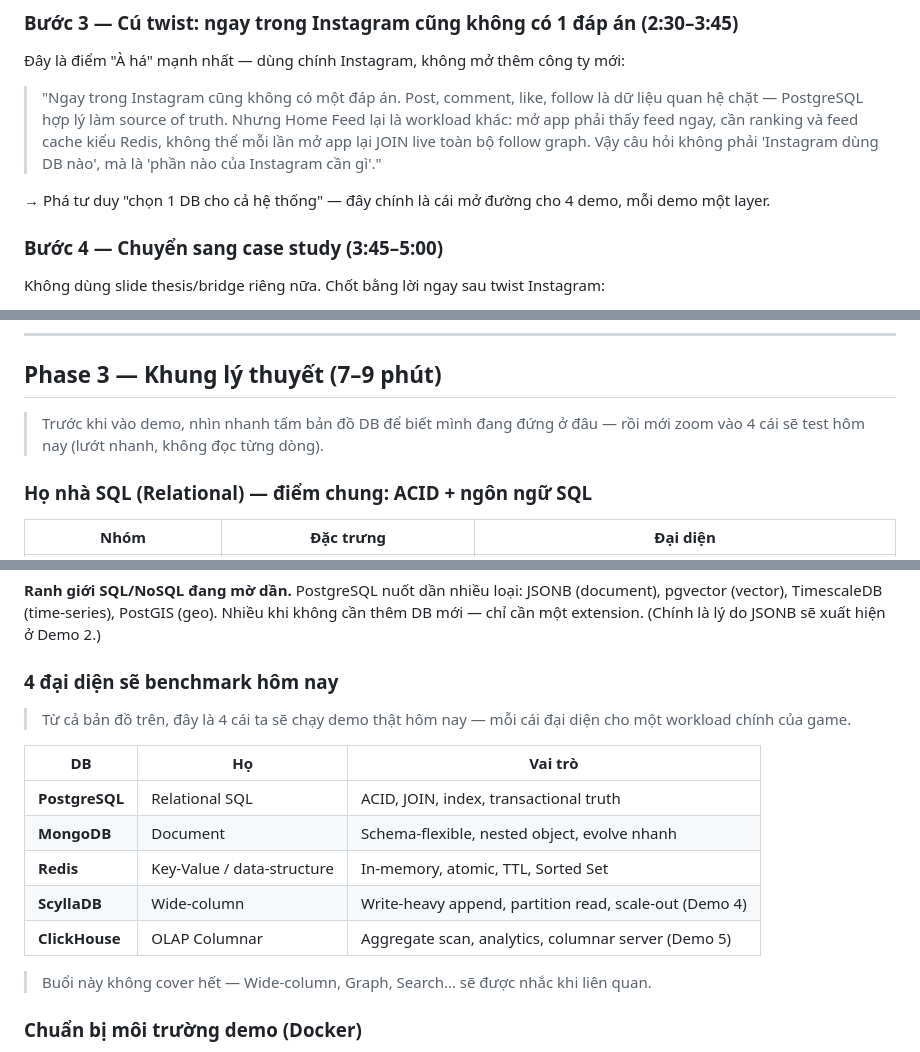
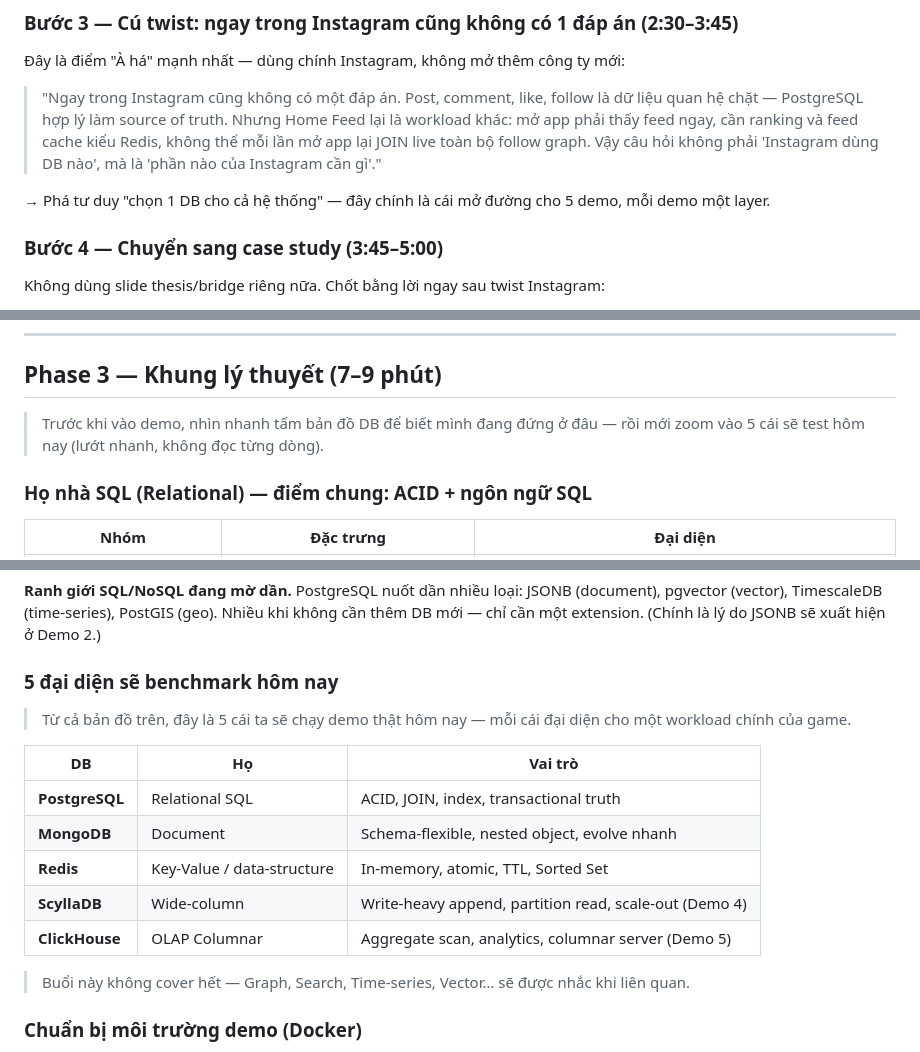
Before and after one commit to truongphba/sql-vs-nosql-talk, a Markdown page: pixiland-db-talk.md, 3 parts joined by grey strips. GitHub-like rendering.

Commit message:
script: sync demo count with slides (4 -> 5 demos)
Fix stale '4 demo / 4 đại diện / 4 cái / demo:1..4' references, drop
Wide-column from the 'not covered' list (it is Demo 4), and align the
closing 'đo, đừng đoán' line with the slide payoff wording.

```diff
--- a/pixiland-db-talk.md
+++ b/pixiland-db-talk.md
@@ -59,7 +59,7 @@ Khoảng lặng 10–15 giây để mọi người đoán lý do. Sau đó revea
 
 > "Ngay trong Instagram cũng không có một đáp án. Post, comment, like, follow là dữ liệu quan hệ chặt — PostgreSQL hợp lý làm source of truth. Nhưng Home Feed lại là workload khác: mở app phải thấy feed ngay, cần ranking và feed cache kiểu Redis, không thể mỗi lần mở app lại JOIN live toàn bộ follow graph. Vậy câu hỏi không phải 'Instagram dùng DB nào', mà là 'phần nào của Instagram cần gì'."
 
-→ Phá tư duy "chọn 1 DB cho cả hệ thống" — đây chính là cái mở đường cho 4 demo, mỗi demo một layer.
+→ Phá tư duy "chọn 1 DB cho cả hệ thống" — đây chính là cái mở đường cho 5 demo, mỗi demo một layer.
 
 ### Bước 4 — Chuyển sang case study (3:45–5:00)
 
@@ -108,7 +108,7 @@ Mỗi tính năng sinh ra một loại workload khác nhau, và chính là cái
 
 ## Phase 3 — Khung lý thuyết (7–9 phút)
 
-> Trước khi vào demo, nhìn nhanh tấm bản đồ DB để biết mình đang đứng ở đâu — rồi mới zoom vào 4 cái sẽ test hôm nay (lướt nhanh, không đọc từng dòng).
+> Trước khi vào demo, nhìn nhanh tấm bản đồ DB để biết mình đang đứng ở đâu — rồi mới zoom vào 5 cái sẽ test hôm nay (lướt nhanh, không đọc từng dòng).
 
 ### Họ nhà SQL (Relational) — điểm chung: ACID + ngôn ngữ SQL
 
@@ -136,9 +136,9 @@ Mỗi tính năng sinh ra một loại workload khác nhau, và chính là cái
 
 **Ranh giới SQL/NoSQL đang mờ dần.** PostgreSQL nuốt dần nhiều loại: JSONB (document), pgvector (vector), TimescaleDB (time-series), PostGIS (geo). Nhiều khi không cần thêm DB mới — chỉ cần một extension. (Chính là lý do JSONB sẽ xuất hiện ở Demo 2.)
 
-### 4 đại diện sẽ benchmark hôm nay
+### 5 đại diện sẽ benchmark hôm nay
 
-> Từ cả bản đồ trên, đây là 4 cái ta sẽ chạy demo thật hôm nay — mỗi cái đại diện cho một workload chính của game.
+> Từ cả bản đồ trên, đây là 5 cái ta sẽ chạy demo thật hôm nay — mỗi cái đại diện cho một workload chính của game.
 
 | DB | Họ | Vai trò |
 |---|---|---|
@@ -148,7 +148,7 @@ Mỗi tính năng sinh ra một loại workload khác nhau, và chính là cái
 | **ScyllaDB** | Wide-column | Write-heavy append, partition read, scale-out (Demo 4) |
 | **ClickHouse** | OLAP Columnar | Aggregate scan, analytics, columnar server (Demo 5) |
 
-> Buổi này không cover hết — Wide-column, Graph, Search… sẽ được nhắc khi liên quan.
+> Buổi này không cover hết — Graph, Search, Time-series, Vector… sẽ được nhắc khi liên quan.
 
 ### Chuẩn bị môi trường demo (Docker)
 
```
Also changed, not shown: other parts of pixiland-db-talk.md (+2 -2 lines).
